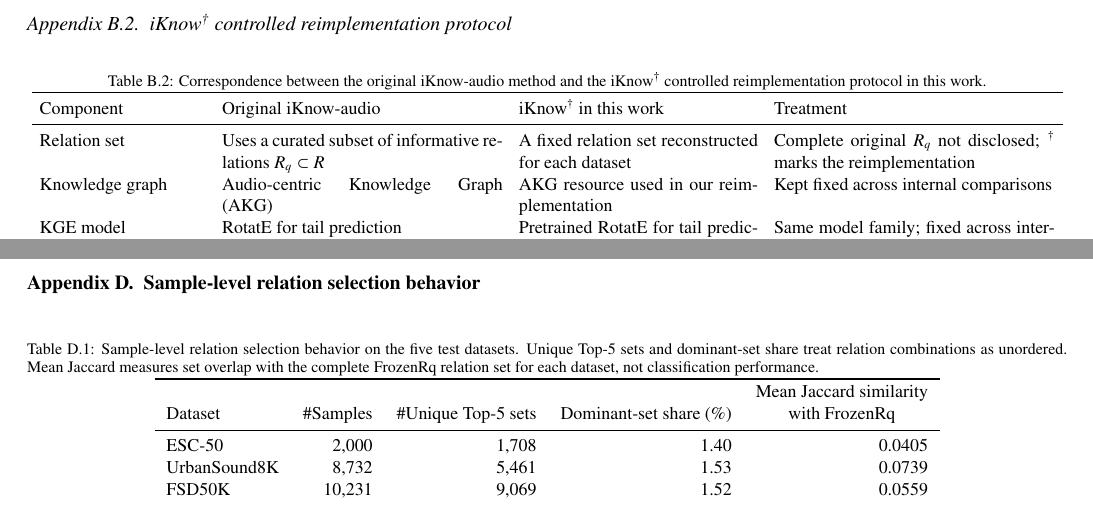
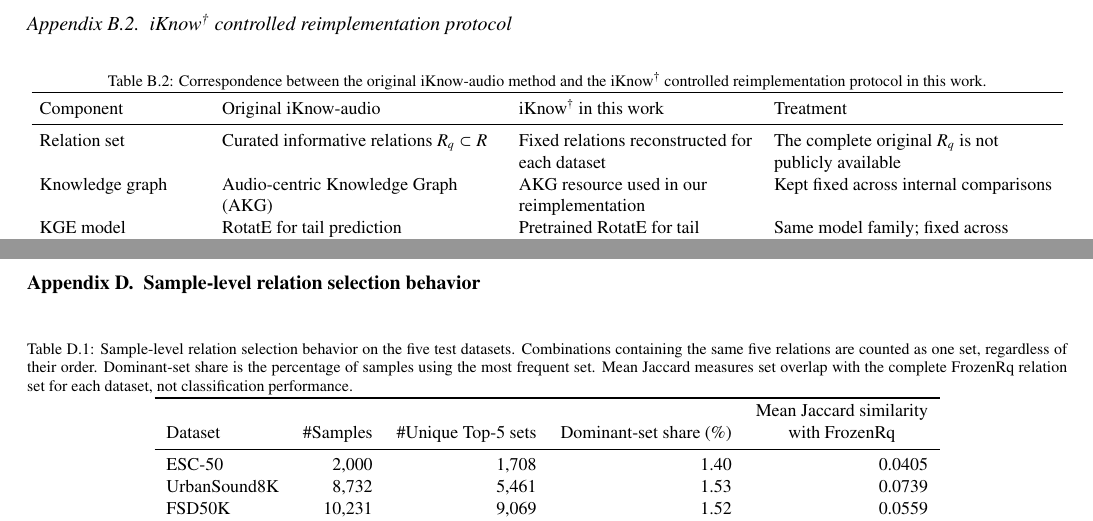
Before and after one commit to 1chestnut/review-v1, a LaTeX paper (writing/2026-09-16/main-4.tex, which reads writing/2026-09-16/sections/07_appendix_main4.tex): two parts of pages 13 and 14 of 14, joined at a grey line, cut so that both start at the same text. Compiled offline with pdfLaTeX.

```diff
--- a/writing/2026-09-16/main-4.tex
+++ b/writing/2026-09-16/main-4.tex
@@ -5,6 +5,7 @@
 \usepackage{amsmath,amssymb}
 \usepackage{graphicx}
 \usepackage{booktabs}
+\usepackage{array}
 \usepackage{multirow}
 \usepackage{algorithm}
 \usepackage{algpseudocode}
--- a/writing/2026-09-16/sections/07_appendix_main4.tex
+++ b/writing/2026-09-16/sections/07_appendix_main4.tex
@@ -73,7 +73,7 @@
 \toprule
 Component & Original iKnow-audio & iKnow\textsuperscript{\dag} in this work & Treatment \\
 \midrule
-Relation set & \nextrevision{Uses a curated subset of informative relations $R_q \subset R$} & \greenrevision{A fixed relation set reconstructed for each dataset} & \purplerevision{Complete original $R_q$ not disclosed; \textsuperscript{\dag} marks the reimplementation} \\
+Relation set & \nextrevision{Curated informative relations $R_q \subset R$} & \greenrevision{Fixed relations reconstructed for each dataset} & \purplerevision{The complete original $R_q$ is not publicly available} \\
 Knowledge graph & Audio-centric Knowledge Graph (AKG) & AKG resource used in our reimplementation & Kept fixed across internal comparisons \\
 KGE model & \purplerevision{RotatE for tail prediction} & \purplerevision{Pretrained RotatE for tail prediction} & \purplerevision{Same model family; fixed across internal comparisons} \\
 Candidate classes & CLAP top-ranked candidate classes & Top-$K$, $K=5$ & Unified across iKnow\textsuperscript{\dag} and ablation branches \\
@@ -156,7 +156,7 @@
 
 \begin{table}[H]
 \centering
-\caption{\purplerevision{Sample-level relation selection behavior on the five test datasets. Unique Top-5 sets and dominant-set share treat relation combinations as unordered.} \greenrevision{Mean Jaccard measures set overlap with the complete FrozenRq relation set for each dataset, not classification performance.}}
+\caption{\purplerevision{Sample-level relation selection behavior on the five test datasets. Combinations containing the same five relations are counted as one set, regardless of their order. Dominant-set share is the percentage of samples using the most frequent set.} \greenrevision{Mean Jaccard measures set overlap with the complete FrozenRq relation set for each dataset, not classification performance.}}
 \label{tab:selector-behavior}
 \small
 \setlength{\tabcolsep}{6pt}
```
Also changed, not shown: writing/2026-09-16/CHANGELOG.md, writing/2026-09-16/sections/07_appendix_main4.tex (4 more changed lines).
